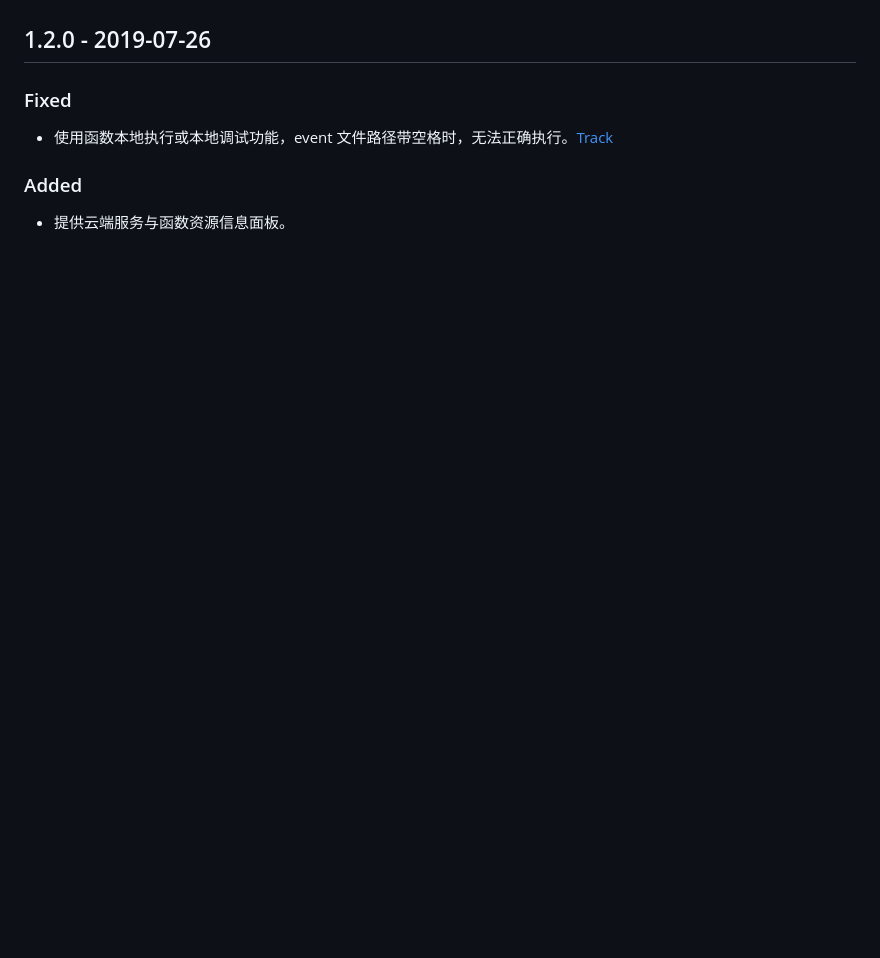
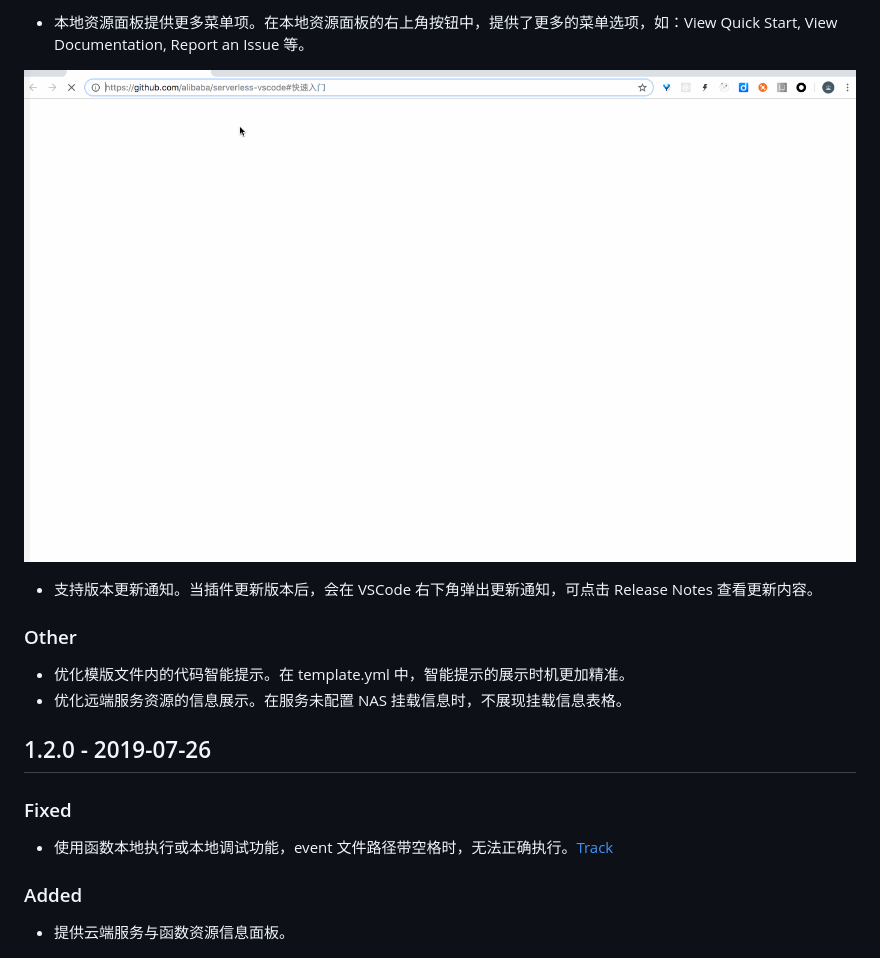
Before and after one commit to alibaba/serverless-vscode, a Markdown page: CHANGELOG.md, the part around the change printed below. Drawn GitHub-style; pictures changed too: media/changelog/v1.3.0/menu-added.gif (added); blank space fills up the shorter version.

```diff
--- a/CHANGELOG.md
+++ b/CHANGELOG.md
@@ -4,3 +19,12 @@
+- 本地资源面板提供更多菜单项。在本地资源面板的右上角按钮中，提供了更多的菜单选项，如：View Quick Start, View Documentation, Report an Issue 等。
+
+![本地资源面板提供更多菜单项](https://github.com/alibaba/serverless-vscode/blob/master/media/changelog/v1.3.0/menu-added.gif?raw=true)
+
+- 支持版本更新通知。当插件更新版本后，会在 VSCode 右下角弹出更新通知，可点击 Release Notes 查看更新内容。
+
+### Other
+- 优化模版文件内的代码智能提示。在 template.yml 中，智能提示的展示时机更加精准。
+- 优化远端服务资源的信息展示。在服务未配置 NAS 挂载信息时，不展现挂载信息表格。
 
 ## 1.2.0 - 2019-07-26
 
```
Also changed, not shown: other parts of CHANGELOG.md (+15 -0 lines), media/changelog/v1.3.0/template-auto-complete.gif (added), media/changelog/v1.3.0/template-resource-url.gif (added), 1 other file.
